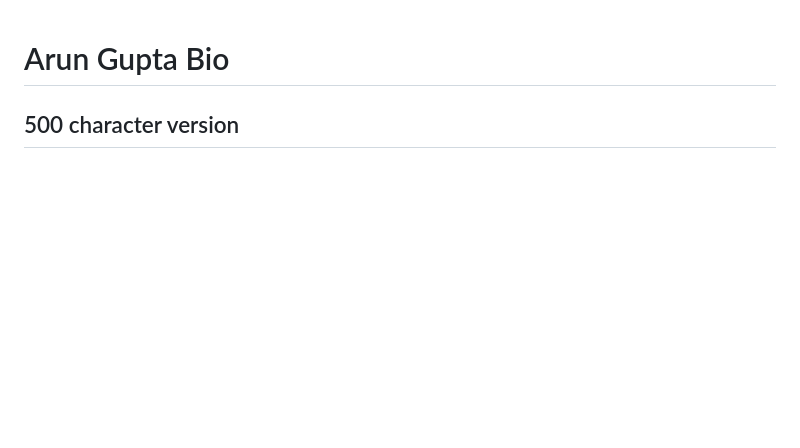
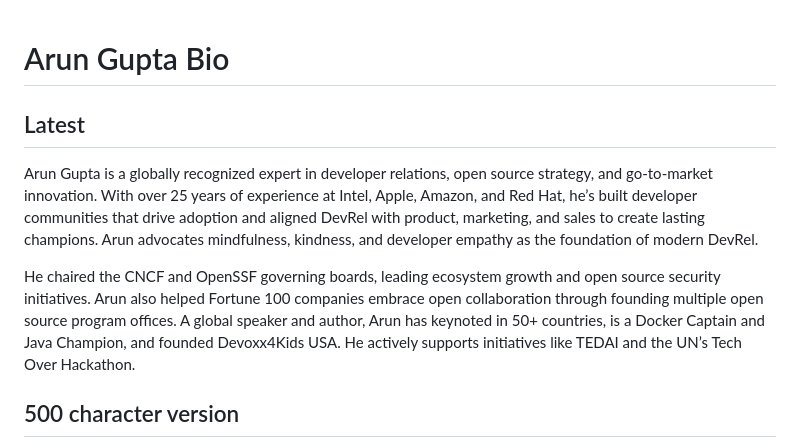
Before and after one commit to arun-gupta/arun-gupta.github.io, a Markdown page: index.md, the part around the change. GitHub-like rendering; blank space fills up the shorter version.

```diff
--- a/index.md
+++ b/index.md
@@ -1,4 +1,11 @@
 # Arun Gupta Bio
+
+## Latest
+
+Arun Gupta is a globally recognized expert in developer relations, open source strategy, and go-to-market innovation. With over 25 years of experience at Intel, Apple, Amazon, and Red Hat, he’s built developer communities that drive adoption and aligned DevRel with product, marketing, and sales to create lasting champions. Arun advocates mindfulness, kindness, and developer empathy as the foundation of modern DevRel.
+
+He chaired the CNCF and OpenSSF governing boards, leading ecosystem growth and open source security initiatives. Arun also helped Fortune 100 companies embrace open collaboration through founding multiple open source program offices. A global speaker and author, Arun has keynoted in 50+ countries, is a Docker Captain and Java Champion, and founded Devoxx4Kids USA. He actively supports initiatives like TEDAI and the UN’s Tech Over Hackathon.
+
 
 ## 500 character version
 Arun Gupta is vice president of Developer Programs at Intel Corporation. He has over two decades of experience building, growing, and fostering large developer communities at companies such as Amazon, Apple, Sun Microsystems, and Intel. He has taken these companies through systemic changes to embrace open source principles, contribute, and collaborate effectively in open source. He is the elected chair of the CNCF Governing Board and the elected Chair of the OpenSSF Governing Board. He has delivered technical talks in 50+ countries and authored multiple books. He is a fitness and kindness enthusiast.
```
